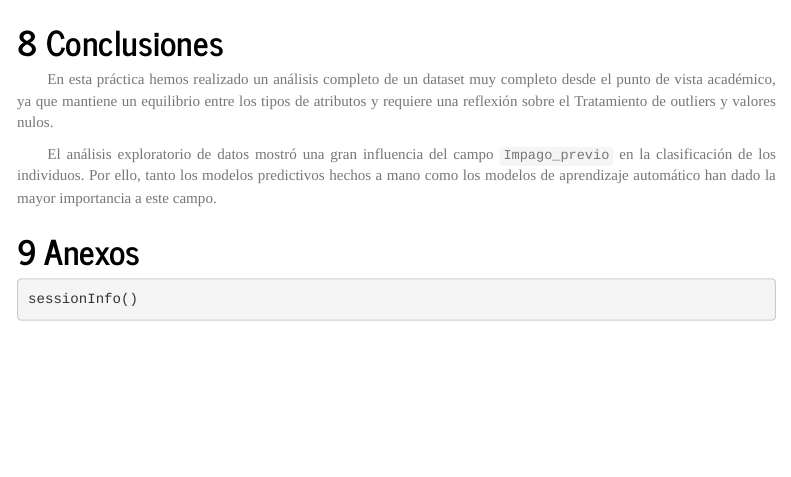
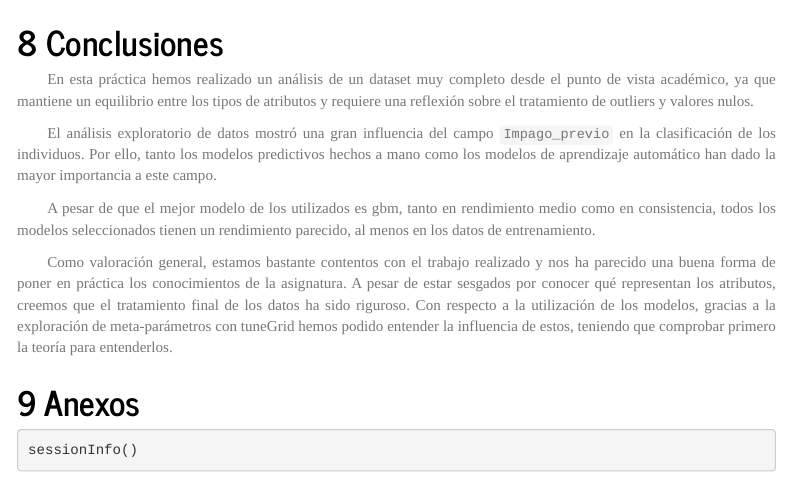
Before and after one commit to GinesCarrillo/PracticaAC, an R Markdown document (juandi2.rmd): the page in a window 1100 px wide, from 2010 px down. Rendered offline with R 4.5, knitr and Pandoc, with nearby package versions; some code elsewhere in the file could not run offline; menus at the side of the page are left out.

Commit message:
Conclusiones2

````diff
--- a/juandi2.rmd
+++ b/juandi2.rmd
@@ -1666,9 +1666,9 @@
 
 # Conclusiones
 
-En esta práctica hemos realizado un análisis completo de un dataset
+En esta práctica hemos realizado un análisis de un dataset
 muy completo desde el punto de vista académico, ya que mantiene un equilibrio
-entre los tipos de atributos y requiere una reflexión sobre el Tratamiento
+entre los tipos de atributos y requiere una reflexión sobre el tratamiento
 de outliers y valores nulos.
 
 El análisis exploratorio de datos mostró una gran influencia del campo `Impago_previo`
@@ -1676,6 +1676,17 @@ en la clasificación de los individuos. Por ello, tanto los modelos predictivos
 a mano como los modelos de aprendizaje automático han dado la mayor importancia a este
 campo.
 
+A pesar de que el mejor modelo de los utilizados es gbm, tanto en rendimiento medio como
+en consistencia, todos los modelos seleccionados tienen un rendimiento parecido, al menos
+en los datos de entrenamiento.
+
+Como valoración general, estamos bastante contentos con el trabajo realizado y nos ha parecido una
+buena forma de poner en práctica los conocimientos de la asignatura. A pesar de estar
+sesgados por conocer qué representan los atributos, creemos que el tratamiento final
+de los datos ha sido riguroso. Con respecto a la utilización de los modelos, gracias
+a la exploración de meta-parámetros con tuneGrid hemos podido entender la influencia
+de estos, teniendo que comprobar primero la teoría para entenderlos.
+
 # Anexos
 
 ```{r session-info}
````
